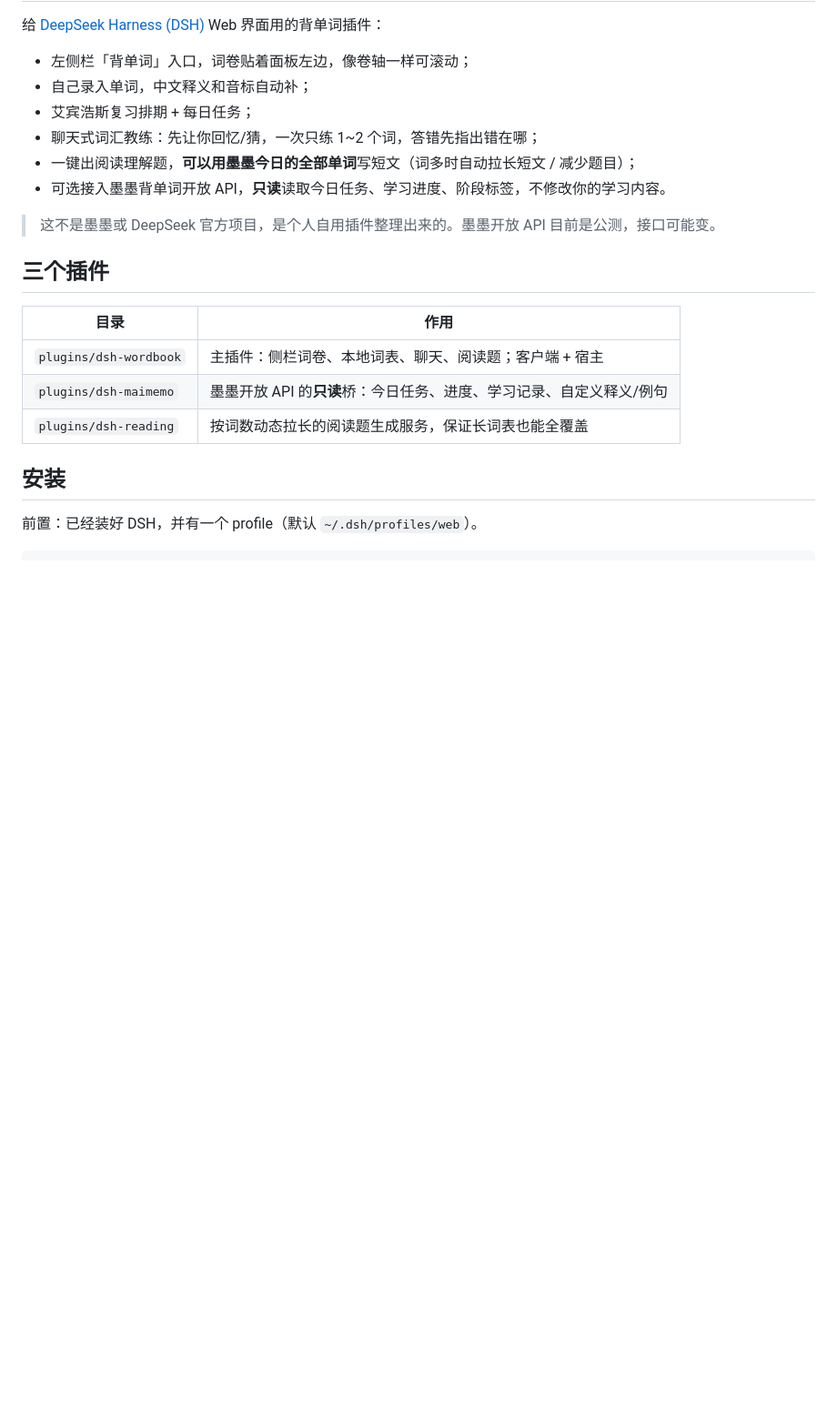
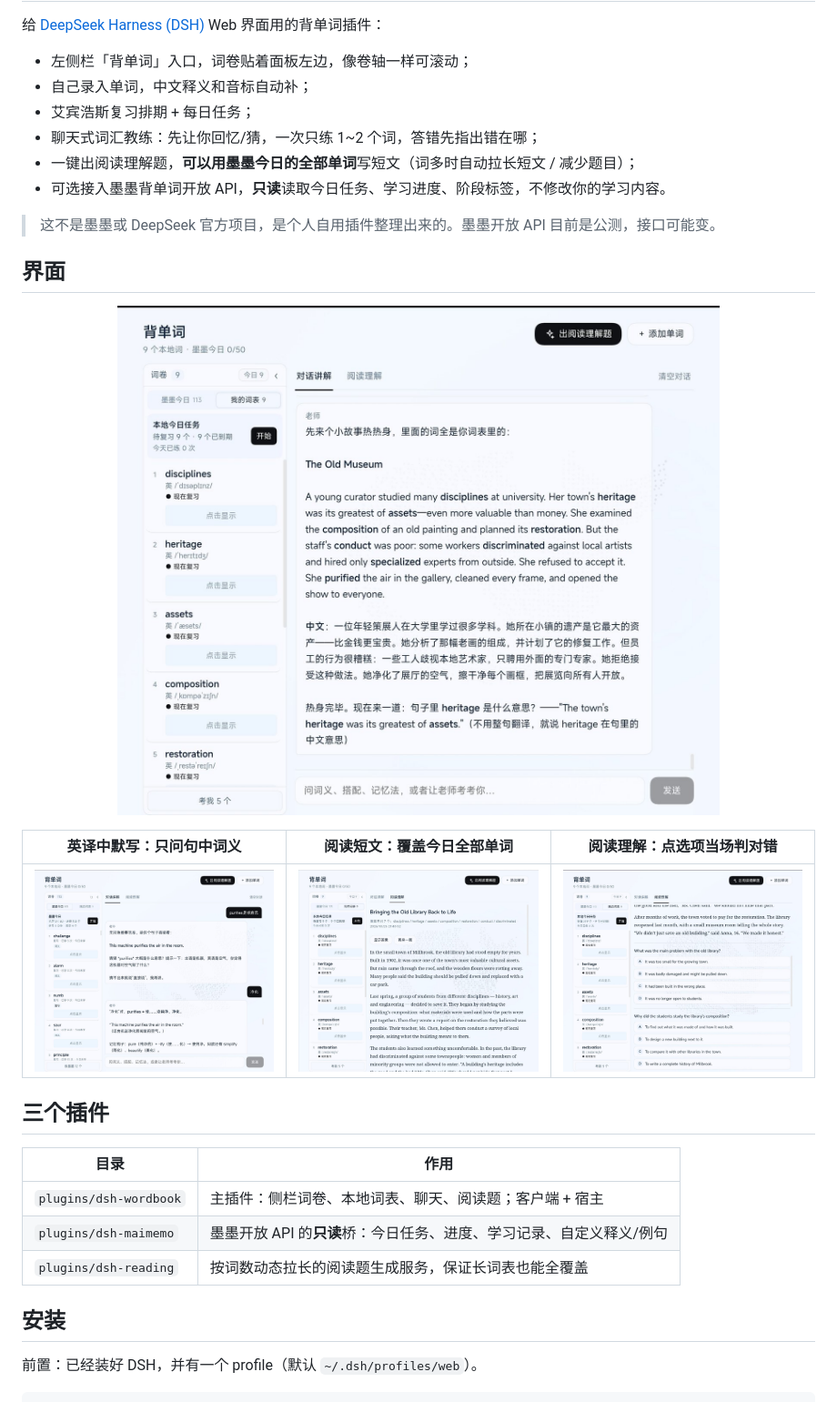
Before and after one commit to Bluebagbag/dsh-wordbook, a Markdown page: README.md, the part around the change. Shown at 91% size. Drawn GitHub-style; pictures changed too: docs/screenshots/coach-chat.jpg (added), docs/screenshots/reading-passage.jpg (added), docs/screenshots/reading-quiz.jpg (added); blank space fills up the shorter version.

```diff
--- a/README.md
+++ b/README.md
@@ -12,6 +12,17 @@
 - 可选接入墨墨背单词开放 API，**只读**读取今日任务、学习进度、阶段标签，不修改你的学习内容。
 
 > 这不是墨墨或 DeepSeek 官方项目，是个人自用插件整理出来的。墨墨开放 API 目前是公测，接口可能变。
+
+
+## 界面
+
+<p align="center">
+  <img src="docs/screenshots/word-rail.jpg" alt="背单词面板：左侧是可滚动的词卷，右侧是老师的对话讲解" width="100%">
+</p>
+
+| 英译中默写：只问句中词义 | 阅读短文：覆盖今日全部单词 | 阅读理解：点选项当场判对错 |
+| --- | --- | --- |
+| ![英译中默写](docs/screenshots/coach-chat.jpg) | ![阅读短文](docs/screenshots/reading-passage.jpg) | ![阅读理解题](docs/screenshots/reading-quiz.jpg) |
 
 ## 三个插件
 
```
Also changed, not shown: README.en.md (+11 -0 lines).
